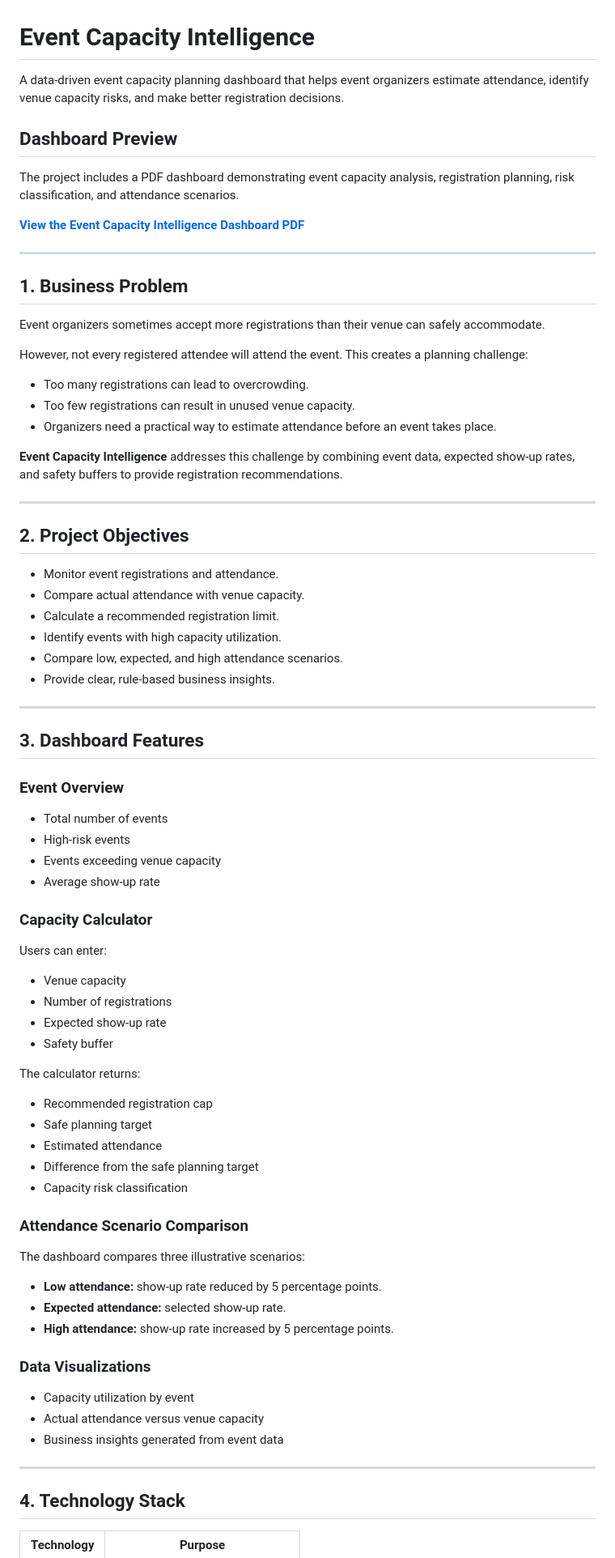
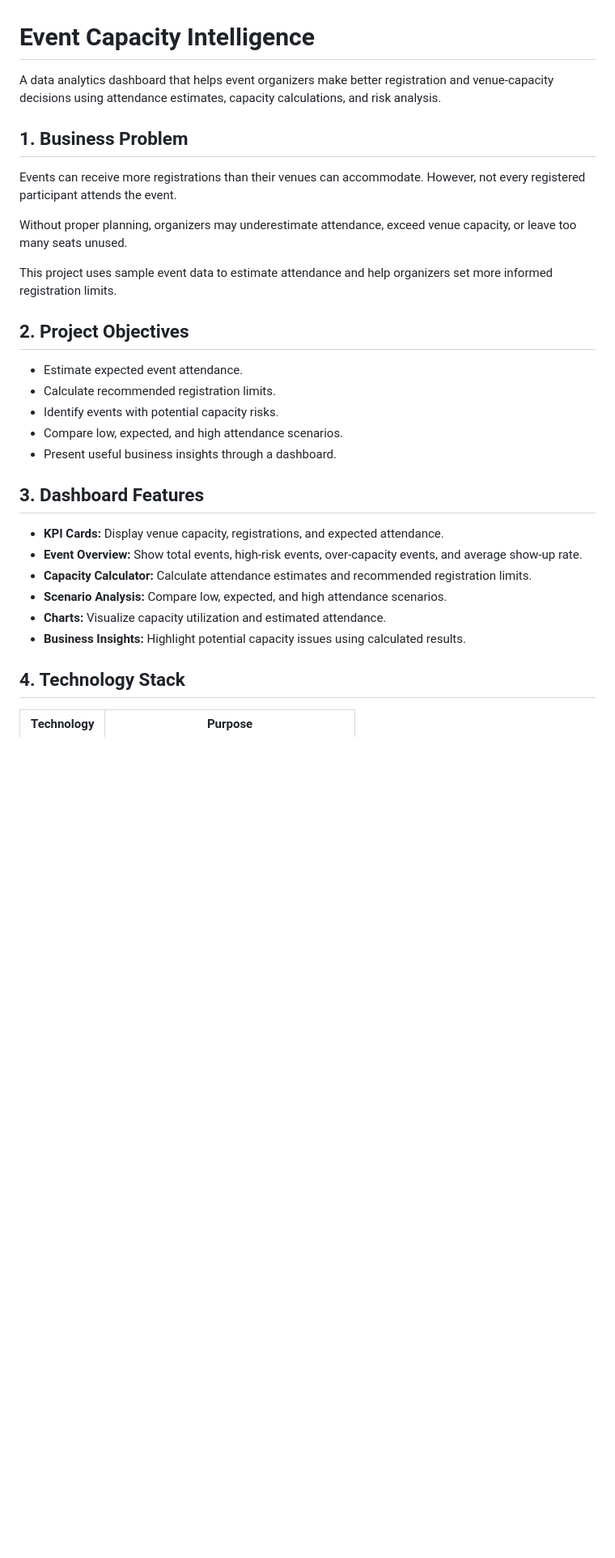
Before and after one commit to jinu5360/event-capacity-intelligence, a Markdown page: README.md, the part around one of its changes. Shown at 81% size. GitHub-like rendering; blank space fills up the shorter version.

```diff
--- a/README.md
+++ b/README.md
@@ -1,81 +1,31 @@
 # Event Capacity Intelligence
 
-A data-driven event capacity planning dashboard that helps event organizers estimate attendance, identify venue capacity risks, and make better registration decisions.
-
-## Dashboard Preview
-
-The project includes a PDF dashboard demonstrating event capacity analysis, registration planning, risk classification, and attendance scenarios.
-
-**[View the Event Capacity Intelligence Dashboard PDF](Event-Capacity-Intelligence-Dashboard.pdf)**
-
----
+A data analytics dashboard that helps event organizers make better registration and venue-capacity decisions using attendance estimates, capacity calculations, and risk analysis.
 
 ## 1. Business Problem
 
-Event organizers sometimes accept more registrations than their venue can safely accommodate.
+Events can receive more registrations than their venues can accommodate. However, not every registered participant attends the event.
 
-However, not every registered attendee will attend the event. This creates a planning challenge:
+Without proper planning, organizers may underestimate attendance, exceed venue capacity, or leave too many seats unused.
 
-- Too many registrations can lead to overcrowding.
-- Too few registrations can result in unused venue capacity.
-- Organizers need a practical way to estimate attendance before an event takes place.
-
-**Event Capacity Intelligence** addresses this challenge by combining event data, expected show-up rates, and safety buffers to provide registration recommendations.
-
----
+This project uses sample event data to estimate attendance and help organizers set more informed registration limits.
 
 ## 2. Project Objectives
 
-- Monitor event registrations and attendance.
-- Compare actual attendance with venue capacity.
-- Calculate a recommended registration limit.
-- Identify events with high capacity utilization.
+- Estimate expected event attendance.
+- Calculate recommended registration limits.
+- Identify events with potential capacity risks.
 - Compare low, expected, and high attendance scenarios.
-- Provide clear, rule-based business insights.
-
----
+- Present useful business insights through a dashboard.
 
 ## 3. Dashboard Features
 
-### Event Overview
-
-- Total number of events
-- High-risk events
-- Events exceeding venue capacity
-- Average show-up rate
-
-### Capacity Calculator
-
-Users can enter:
-
-- Venue capacity
-- Number of registrations
-- Expected show-up rate
-- Safety buffer
-
-The calculator returns:
-
-- Recommended registration cap
-- Safe planning target
-- Estimated attendance
-- Difference from the safe planning target
-- Capacity risk classification
-
-### Attendance Scenario Comparison
-
-The dashboard compares three illustrative scenarios:
-
-- **Low attendance:** show-up rate reduced by 5 percentage points.
-- **Expected attendance:** selected show-up rate.
-- **High attendance:** show-up rate increased by 5 percentage points.
-
-### Data Visualizations
-
-- Capacity utilization by event
-- Actual attendance versus venue capacity
-- Business insights generated from event data
-
----
+- **KPI Cards:** Display venue capacity, registrations, and expected attendance.
+- **Event Overview:** Show total events, high-risk events, over-capacity events, and average show-up rate.
+- **Capacity Calculator:** Calculate attendance estimates and recommended registration limits.
+- **Scenario Analysis:** Compare low, expected, and high attendance scenarios.
+- **Charts:** Visualize capacity utilization and estimated attendance.
+- **Business Insights:** Highlight potential capacity issues using calculated results.
 
 ## 4. Technology Stack
 
```
Also changed, not shown: other parts of README.md (+107 -113 lines).
